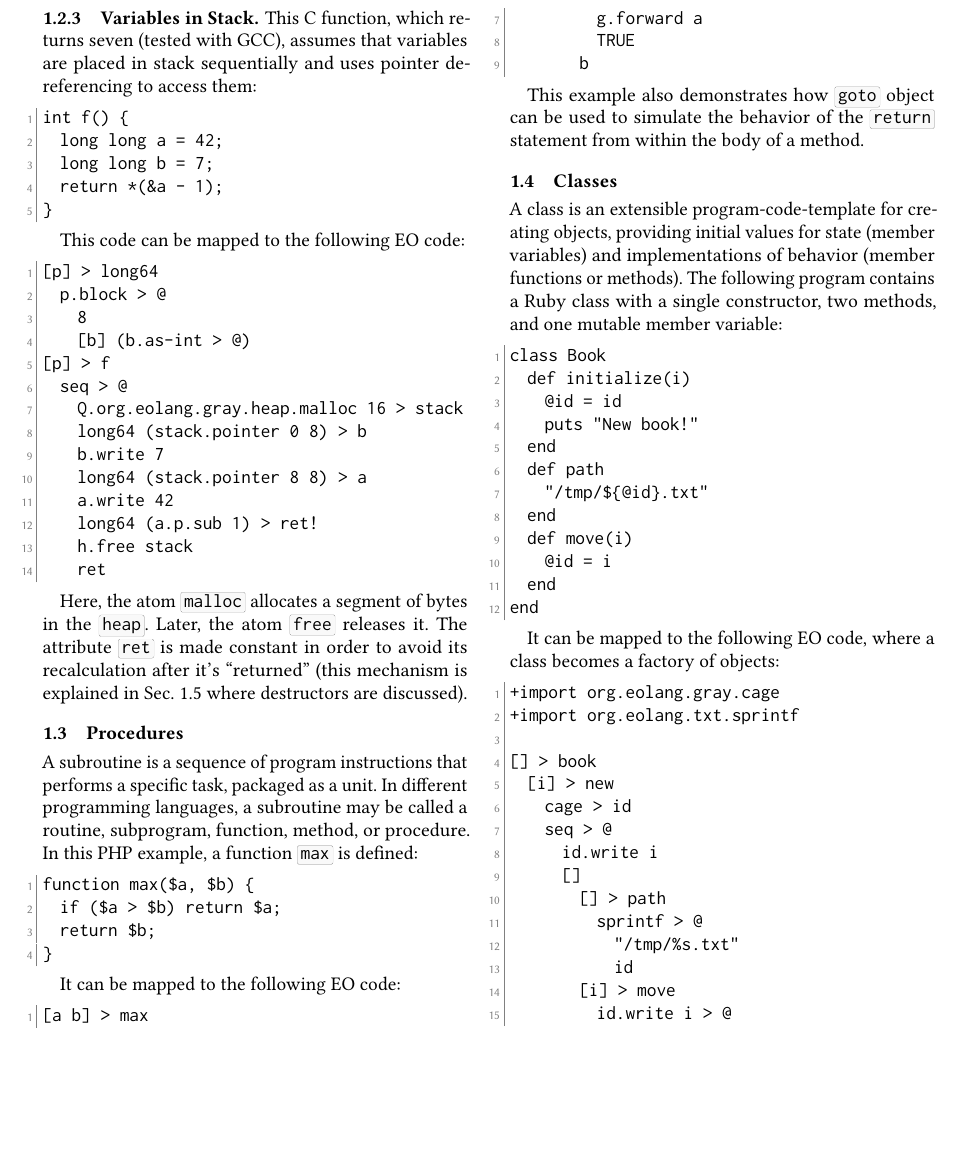
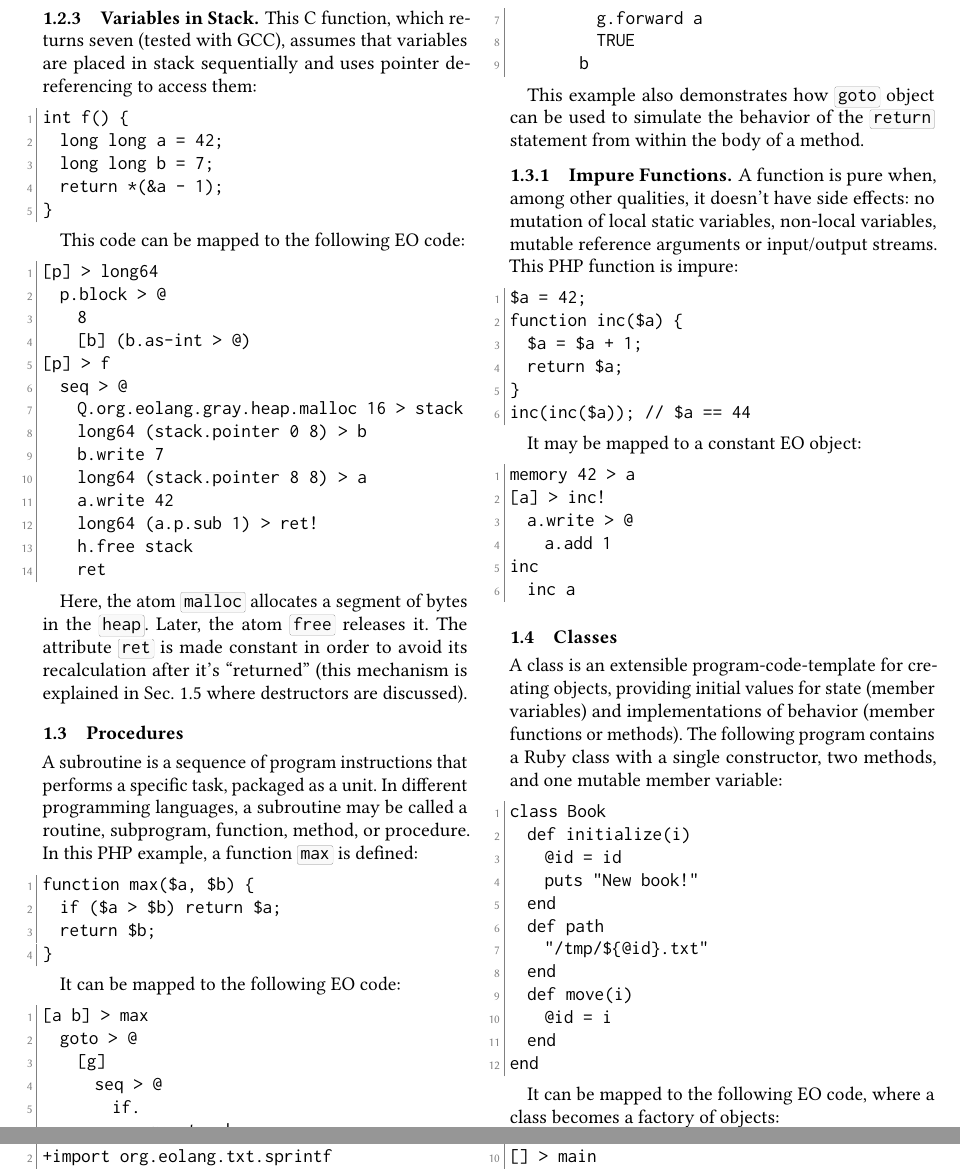
Before and after one commit to objectionary/reducing-programs-to-objects, a LaTeX paper (paper.tex): part of page 4 of 11 before the commit and two parts of pages 4 and 5 of 11 after it, the two joined at a grey line, cut so that both start at the same text, the shorter picture padded with empty space. Compiled offline with pdfLaTeX.

Commit message:
impure functions

```diff
--- a/paper.tex
+++ b/paper.tex
@@ -375,6 +375,32 @@ It can be mapped to the following EO code:
 \end{ffcode}
 
 This example also demonstrates how \ff{goto} object can be used to simulate the behavior of the \ff{return} statement from within the body of a method.
+
+\subsubsection{Impure Functions}
+
+A function is pure when, among other qualities, it doesn't have side effects:
+no mutation of local static variables, non-local variables, mutable reference arguments
+or input/output streams. This PHP function is impure:
+
+\begin{ffcode}
+$a = 42;
+function inc($a) {
+  $a = $a + 1;
+  return $a;
+}
+inc(inc($a)); // $a == 44
+\end{ffcode}
+
+It may be mapped to a constant EO object:
+
+\begin{ffcode}
+memory 42 > a
+[a] > inc!
+  a.write > @
+    a.add 1
+inc
+  inc a
+\end{ffcode}
 
 \subsection{Classes}
 \label{sec:classes}
```
